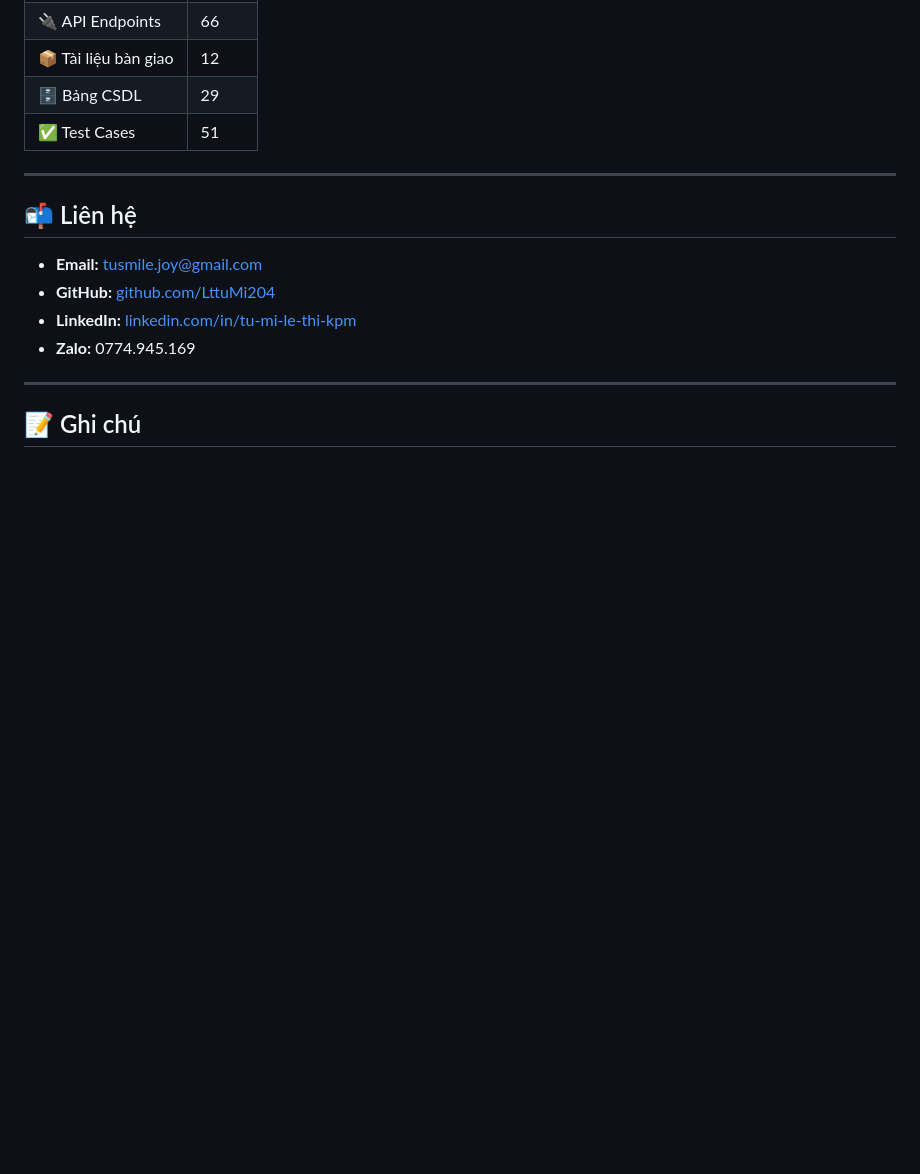
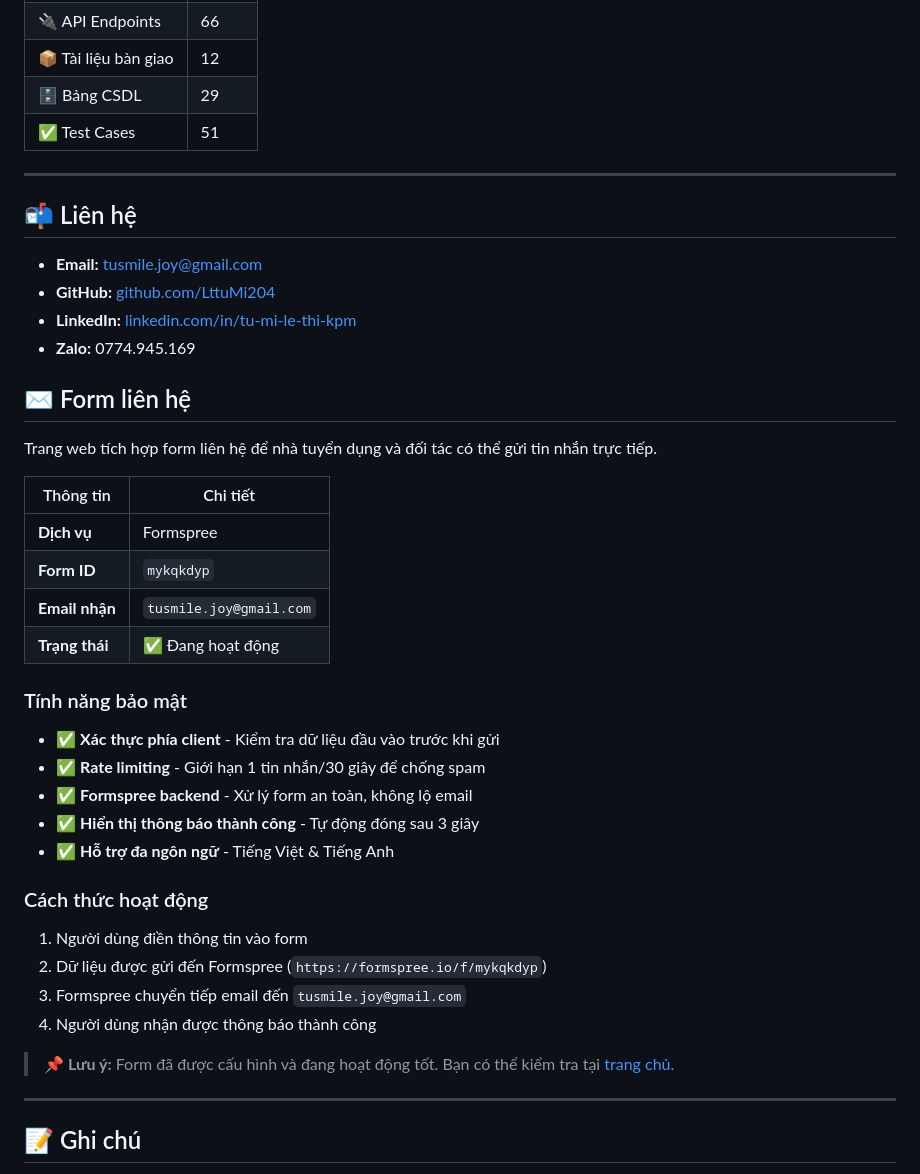
Before and after one commit to LttuMi204/LttuMi204.github.io, a Markdown page: README.md, the part around the change. Rendered like a GitHub page; blank space fills up the shorter version.

```diff
--- a/README.md
+++ b/README.md
@@ -119,13 +119,40 @@ lethitumi-ejsh.github.io/
 | ✅ Test Cases | 51 |
 
 ---
-
 ## 📬 Liên hệ
 
 - **Email:** [tusmile.joy@gmail.com](mailto:tusmile.joy@gmail.com)
 - **GitHub:** [github.com/LttuMi204](https://github.com/LttuMi204)
 - **LinkedIn:** [linkedin.com/in/tu-mi-le-thi-kpm](https://www.linkedin.com/in/tu-mi-le-thi-kpm/)
 - **Zalo:** 0774.945.169
+
+## ✉️ Form liên hệ
+
+Trang web tích hợp form liên hệ để nhà tuyển dụng và đối tác có thể gửi tin nhắn trực tiếp.
+
+| Thông tin | Chi tiết |
+|-----------|----------|
+| **Dịch vụ** | Formspree |
+| **Form ID** | `mykqkdyp` |
+| **Email nhận** | `tusmile.joy@gmail.com` |
+| **Trạng thái** | ✅ Đang hoạt động |
+
+### Tính năng bảo mật
+
+- ✅ **Xác thực phía client** - Kiểm tra dữ liệu đầu vào trước khi gửi
+- ✅ **Rate limiting** - Giới hạn 1 tin nhắn/30 giây để chống spam
+- ✅ **Formspree backend** - Xử lý form an toàn, không lộ email
+- ✅ **Hiển thị thông báo thành công** - Tự động đóng sau 3 giây
+- ✅ **Hỗ trợ đa ngôn ngữ** - Tiếng Việt & Tiếng Anh
+
+### Cách thức hoạt động
+
+1. Người dùng điền thông tin vào form
+2. Dữ liệu được gửi đến Formspree (`https://formspree.io/f/mykqkdyp`)
+3. Formspree chuyển tiếp email đến `tusmile.joy@gmail.com`
+4. Người dùng nhận được thông báo thành công
+
+> 📌 **Lưu ý:** Form đã được cấu hình và đang hoạt động tốt. Bạn có thể kiểm tra tại [trang chủ](https://lttumi204.github.io/lethitumi-ejsh.github.io/#contact).
 
 ---
 
```
